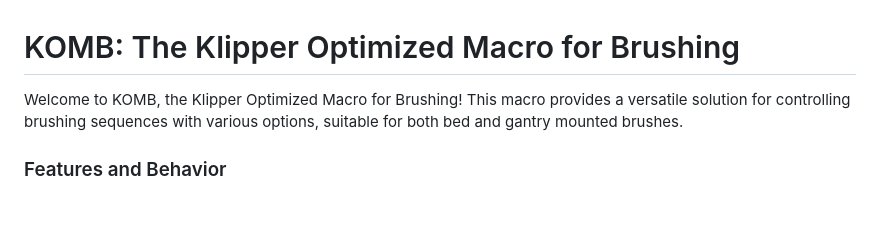
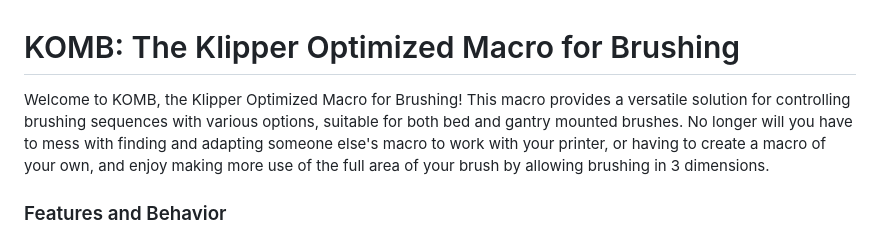
Before and after one commit to TmRxJD/KOMB, a Markdown page: README.md, the part around the change. Drawn GitHub-style; blank space fills up the shorter version.

```diff
--- a/README.md
+++ b/README.md
@@ -1,6 +1,6 @@
 <h1>KOMB: The Klipper Optimized Macro for Brushing</h1>
 
-Welcome to KOMB, the Klipper Optimized Macro for Brushing! This macro provides a versatile solution for controlling brushing sequences with various options, suitable for both bed and gantry mounted brushes.
+Welcome to KOMB, the Klipper Optimized Macro for Brushing! This macro provides a versatile solution for controlling brushing sequences with various options, suitable for both bed and gantry mounted brushes. No longer will you have to mess with finding and adapting someone else's macro to work with your printer, or having to create a macro of your own, and enjoy making more use of the full area of your brush by allowing brushing in 3 dimensions.
 
 <h3>Features and Behavior</h3>
 
```
